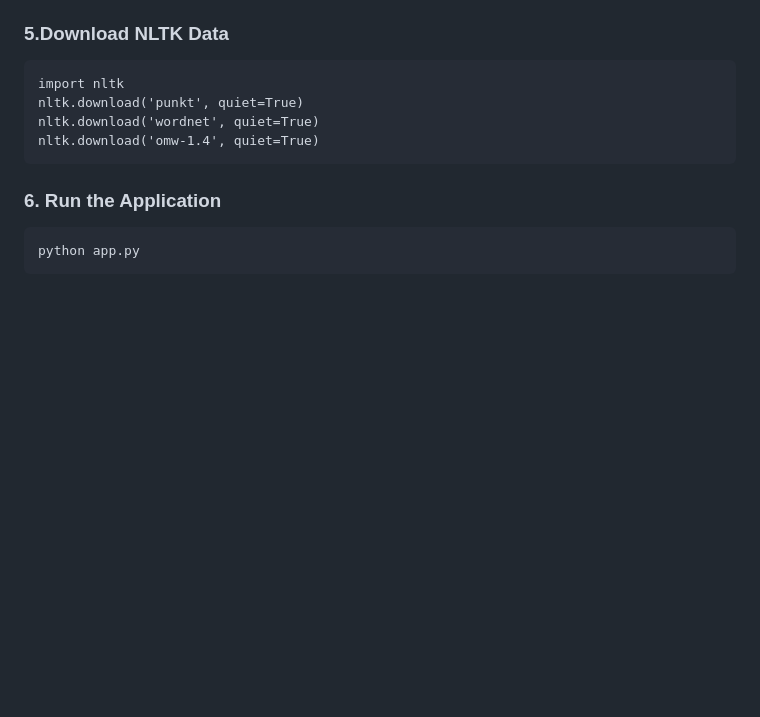
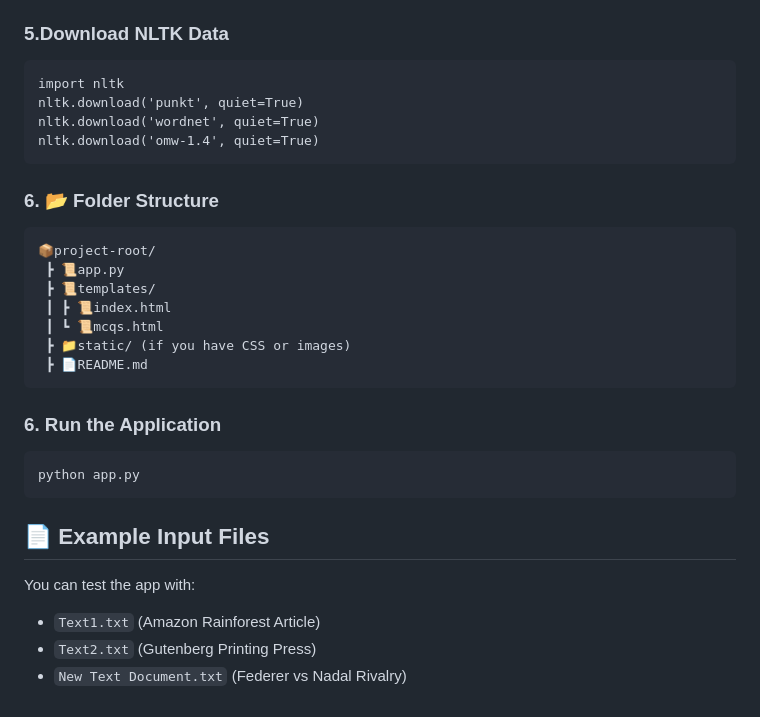
Before and after one commit to Adarsh-S1/MCQ-generator, a Markdown page: readme.md, the part around the change. Drawn GitHub-style; blank space fills up the shorter version.

````diff
--- a/readme.md
+++ b/readme.md
@@ -94,7 +94,25 @@ nltk.download('punkt', quiet=True)
 nltk.download('wordnet', quiet=True)
 nltk.download('omw-1.4', quiet=True)
 ```
+### 6. 📂 Folder Structure
+
+```
+📦project-root/
+ ┣ 📜app.py
+ ┣ 📜templates/
+ ┃ ┣ 📜index.html
+ ┃ ┗ 📜mcqs.html
+ ┣ 📁static/ (if you have CSS or images)
+ ┣ 📄README.md
+```
+
 ### 6.  Run the Application
 ```
 python app.py
 ```
+## 📄 Example Input Files
+
+You can test the app with:
+- `Text1.txt` (Amazon Rainforest Article)
+- `Text2.txt` (Gutenberg Printing Press)
+- `New Text Document.txt` (Federer vs Nadal Rivalry)
````
